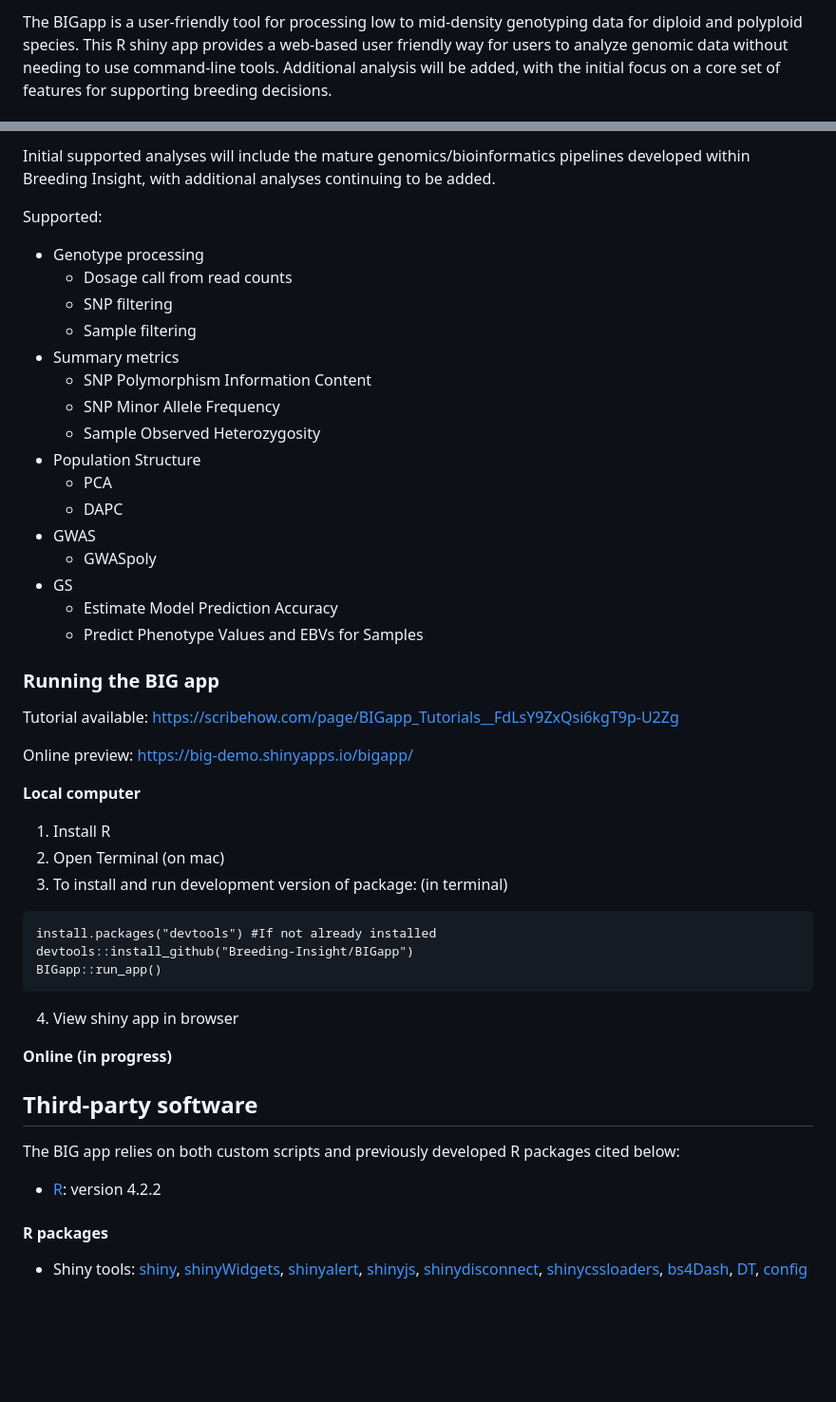
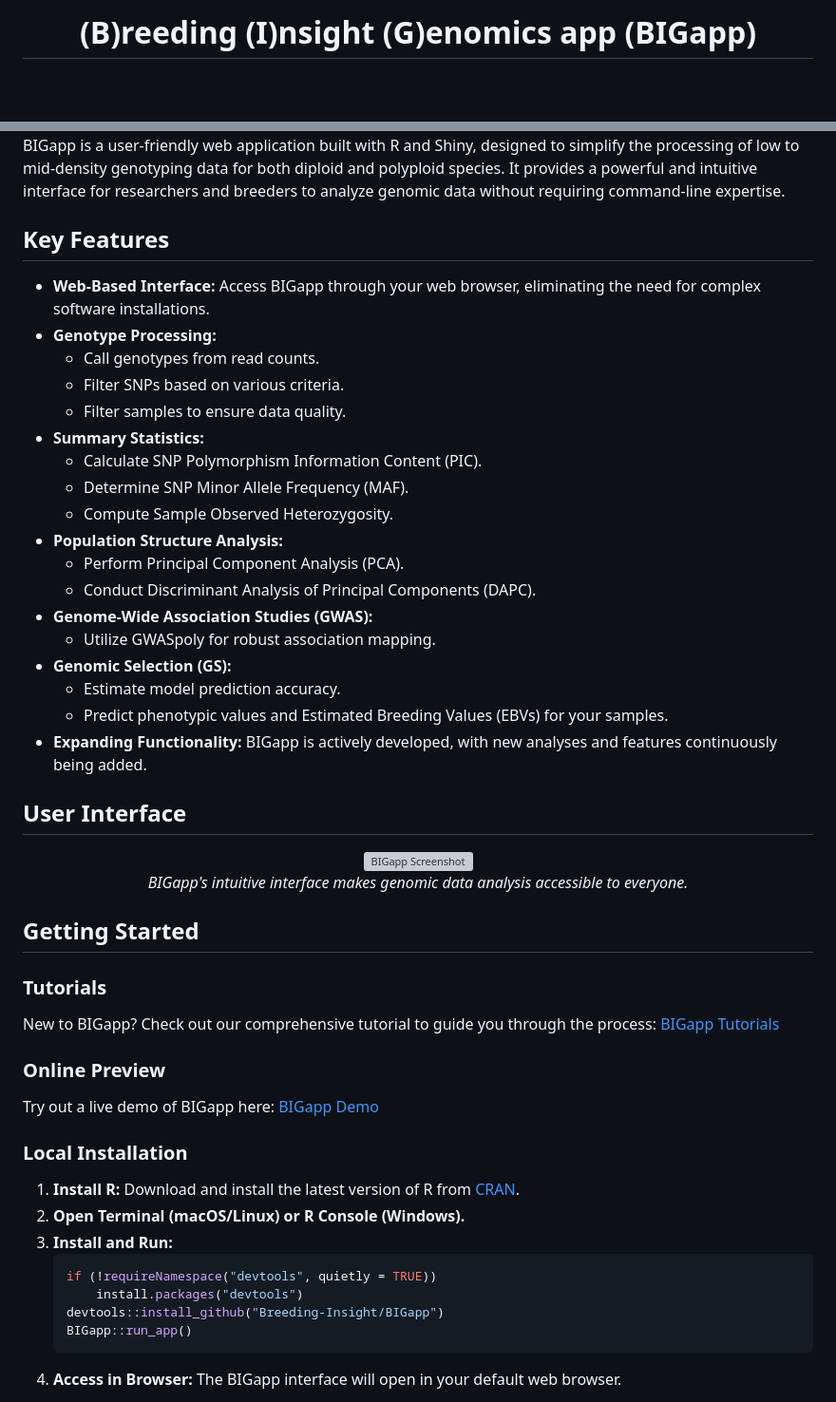
Before and after one commit to Breeding-Insight/BIGapp, a Markdown page: README.md, 2 parts joined by grey strips. Shown: that part at 95% size. GitHub-like rendering; blank space fills up the shorter version; grey boxes are pictures that could not be loaded.

````diff
--- a/README.md
+++ b/README.md
@@ -7,3 +7,3 @@
 
-The BIGapp is a user-friendly tool for processing low to mid-density genotyping data for diploid and polyploid species. This R shiny app provides a web-based user friendly way for users to analyze genomic data without needing to use command-line tools. Additional analysis will be added, with the initial focus on a core set of features for supporting breeding decisions.
+# (B)reeding (I)nsight (G)enomics app (BIGapp)
 
@@ -11,53 +11,56 @@ The BIGapp is a user-friendly tool for processing low to mid-density genotyping
 
-Initial supported analyses will include the mature genomics/bioinformatics pipelines developed within Breeding Insight, with additional analyses continuing to be added.
+</div>
 
-Supported:
-- Genotype processing
-  - Dosage call from read counts
-  - SNP filtering
-  - Sample filtering
-- Summary metrics
-  - SNP Polymorphism Information Content
-  - SNP Minor Allele Frequency
-  - Sample Observed Heterozygosity
-- Population Structure
-  - PCA
-  - DAPC
-- GWAS
-  - GWASpoly
-- GS
-  - Estimate Model Prediction Accuracy
-  - Predict Phenotype Values and EBVs for Samples
+BIGapp is a user-friendly web application built with R and Shiny, designed to simplify the processing of low to mid-density genotyping data for both diploid and polyploid species. It provides a powerful and intuitive interface for researchers and breeders to analyze genomic data without requiring command-line expertise.
 
-### Running the BIG app
+## Key Features
 
-Tutorial available:
-https://scribehow.com/page/BIGapp_Tutorials__FdLsY9ZxQsi6kgT9p-U2Zg
+- **Web-Based Interface:** Access BIGapp through your web browser, eliminating the need for complex software installations.
+- **Genotype Processing:**
+    -  Call genotypes from read counts.
+    -  Filter SNPs based on various criteria.
+    -  Filter samples to ensure data quality.
+- **Summary Statistics:**
+    -  Calculate SNP Polymorphism Information Content (PIC).
+    -  Determine SNP Minor Allele Frequency (MAF).
+    -  Compute Sample Observed Heterozygosity.
+- **Population Structure Analysis:**
+    -  Perform Principal Component Analysis (PCA).
+    -  Conduct Discriminant Analysis of Principal Components (DAPC).
+- **Genome-Wide Association Studies (GWAS):**
+    -  Utilize GWASpoly for robust association mapping.
+- **Genomic Selection (GS):**
+    -  Estimate model prediction accuracy.
+    -  Predict phenotypic values and Estimated Breeding Values (EBVs) for your samples.
+- **Expanding Functionality:** BIGapp is actively developed, with new analyses and features continuously being added.
 
-Online preview:
-https://big-demo.shinyapps.io/bigapp/
+## User Interface
 
-**Local computer**
-1. Install R
-2. Open Terminal (on mac)
-3. To install and run development version of package:
-(in terminal)
-```
-install.packages("devtools") #If not already installed
-devtools::install_github("Breeding-Insight/BIGapp")
-BIGapp::run_app()
-```
-4. View shiny app in browser
+<p align="center">
+  <img src="https://github.com/user-attachments/assets/9a6984df-8116-403c-85c1-ba9600623940" alt="BIGapp Screenshot" width="800"/>
+  <br>
+  <em>BIGapp's intuitive interface makes genomic data analysis accessible to everyone.</em>
+</p>
 
-**Online (in progress)**
+## Getting Started
 
-## Third-party software
+### Tutorials
+New to BIGapp? Check out our comprehensive tutorial to guide you through the process: [BIGapp Tutorials](https://scribehow.com/page/BIGapp_Tutorials__FdLsY9ZxQsi6kgT9p-U2Zg)
 
-The BIG app relies on both custom scripts and previously developed R packages cited below:
+### Online Preview
 
-* [R](): version 4.2.2
+Try out a live demo of BIGapp here: [BIGapp Demo](https://big-demo.shinyapps.io/bigapp/)
 
-#### R packages
+### Local Installation
 
-* Shiny tools: [shiny](https://cran.r-project.org/web/packages/shiny/index.html), [shinyWidgets](https://cran.r-project.org/web/packages/shinyWidgets/index.html), [shinyalert](https://cran.r-project.org/web/packages/shinyalert/index.html), [shinyjs](https://cran.r-project.org/web/packages/shinyjs/index.html), [shinydisconnect](https://cran.r-project.org/web/packages/shinydisconnect/index.html), [shinycssloaders](https://cran.r-project.org/web/packages/shinycssloaders/index.html), [bs4Dash](https://cran.r-project.org/web/packages/bs4Dash/index.html),  [DT](https://cran.r-project.org/web/packages/DT/index.html), [config](https://cran.r-project.org/web/packages/config/index.html)
+1. **Install R:** Download and install the latest version of R from [CRAN](https://cran.r-project.org/).
+2. **Open Terminal (macOS/Linux) or R Console (Windows).**
+3. **Install and Run:**
+    ```R
+    if (!requireNamespace("devtools", quietly = TRUE))
+        install.packages("devtools")
+    devtools::install_github("Breeding-Insight/BIGapp")
+    BIGapp::run_app()
+    ```
+4. **Access in Browser:** The BIGapp interface will open in your default web browser.
 
````
Also changed, not shown: other parts of README.md (+65 -10 lines).
